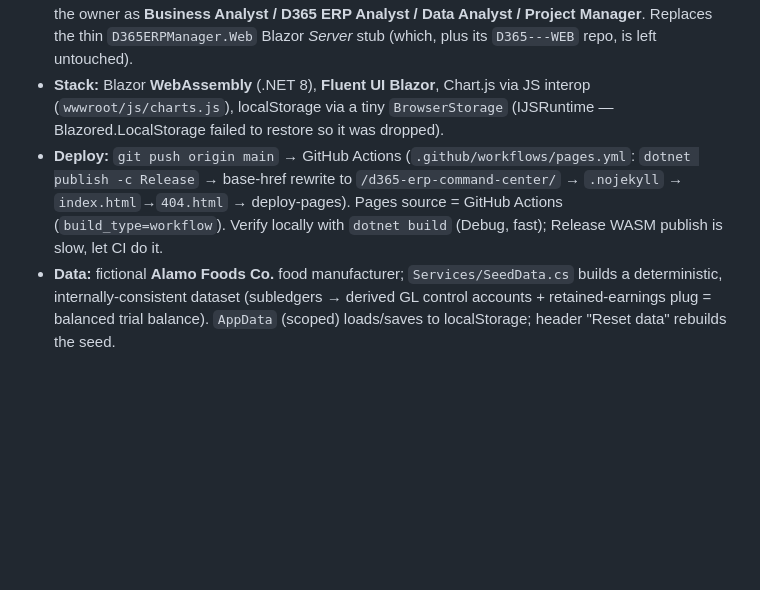
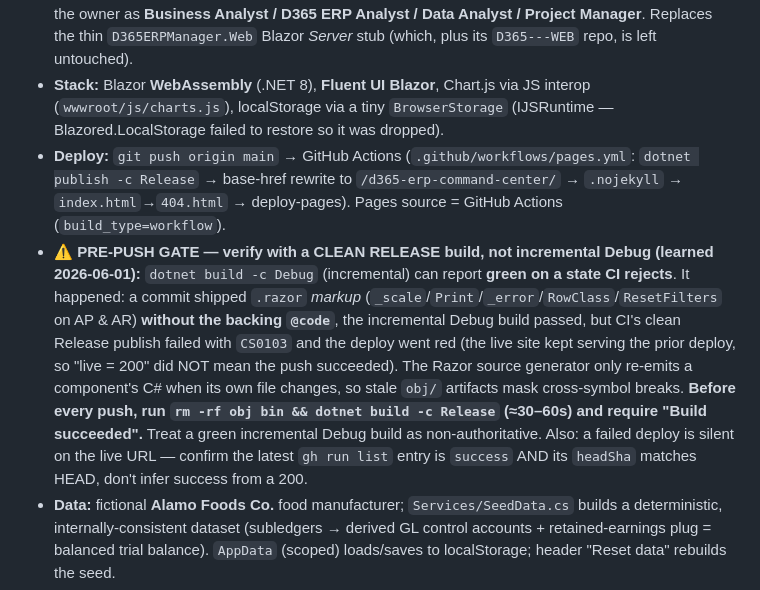
Before and after one commit to kmarcy95/d365-erp-command-center, a Markdown page: CLAUDE.md, the part around the change. GitHub-like rendering; blank space fills up the shorter version.

Commit message:
docs: record clean-Release pre-push gate (incremental Debug masked a CI failure)
Co-Authored-By: Claude Opus 4.8 (1M context) <noreply@anthropic.com>

```diff
--- a/CLAUDE.md
+++ b/CLAUDE.md
@@ -5,7 +5,8 @@ Project-specific context. Global preferences + the project index live in `C:\Use
 - **Path:** `C:\Users\keyst\d365-erp-command-center` · **Repo:** github.com/kmarcy95/d365-erp-command-center
 - **Live (free):** https://kmarcy95.github.io/d365-erp-command-center/ — built 2026-05-30 to showcase the owner as **Business Analyst / D365 ERP Analyst / Data Analyst / Project Manager**. Replaces the thin `D365ERPManager.Web` Blazor *Server* stub (which, plus its `D365---WEB` repo, is left untouched).
 - **Stack:** Blazor **WebAssembly** (.NET 8), **Fluent UI Blazor**, Chart.js via JS interop (`wwwroot/js/charts.js`), localStorage via a tiny `BrowserStorage` (IJSRuntime — Blazored.LocalStorage failed to restore so it was dropped).
-- **Deploy:** `git push origin main` → GitHub Actions (`.github/workflows/pages.yml`: `dotnet publish -c Release` → base-href rewrite to `/d365-erp-command-center/` → `.nojekyll` → `index.html`→`404.html` → deploy-pages). Pages source = GitHub Actions (`build_type=workflow`). Verify locally with `dotnet build` (Debug, fast); Release WASM publish is slow, let CI do it.
+- **Deploy:** `git push origin main` → GitHub Actions (`.github/workflows/pages.yml`: `dotnet publish -c Release` → base-href rewrite to `/d365-erp-command-center/` → `.nojekyll` → `index.html`→`404.html` → deploy-pages). Pages source = GitHub Actions (`build_type=workflow`).
+- **⚠️ PRE-PUSH GATE — verify with a CLEAN RELEASE build, not incremental Debug (learned 2026-06-01):** `dotnet build -c Debug` (incremental) can report **green on a state CI rejects**. It happened: a commit shipped `.razor` *markup* (`_scale`/`Print`/`_error`/`RowClass`/`ResetFilters` on AP & AR) **without the backing `@code`**, the incremental Debug build passed, but CI's clean Release publish failed with `CS0103` and the deploy went red (the live site kept serving the prior deploy, so "live = 200" did NOT mean the push succeeded). The Razor source generator only re-emits a component's C# when its own file changes, so stale `obj/` artifacts mask cross-symbol breaks. **Before every push, run `rm -rf obj bin && dotnet build -c Release` (≈30–60s) and require "Build succeeded".** Treat a green incremental Debug build as non-authoritative. Also: a failed deploy is silent on the live URL — confirm the latest `gh run list` entry is `success` AND its `headSha` matches HEAD, don't infer success from a 200.
 - **Data:** fictional **Alamo Foods Co.** food manufacturer; `Services/SeedData.cs` builds a deterministic, internally-consistent dataset (subledgers → derived GL control accounts + retained-earnings plug = balanced trial balance). `AppData` (scoped) loads/saves to localStorage; header "Reset data" rebuilds the seed.
 - **17 pages:** Overview; Executive Dashboard (KPIs + Chart.js) + Financial Analytics (TB/P&L/BS); Finance (GL/AP/AR/Budget); Supply Chain (Procurement/Inventory/Sales); Implementation (Roadmap/RAID heatmap/Fit-Gap/RTM/Test-UAT/Status Reports); Process Catalog; About (links to LinkedIn + Business Landing Page).
 - **GOTCHAS:** Program.cs needs `using D365CommandCenter;` (else `App` not found); a page file named like a model type shadows it across all Pages (FitGap.razor → renamed FitGapAnalysis.razor, route still `/fit-gap`); most `Icons.Regular.Size20.*` names don't exist → nav uses text labels.
```
